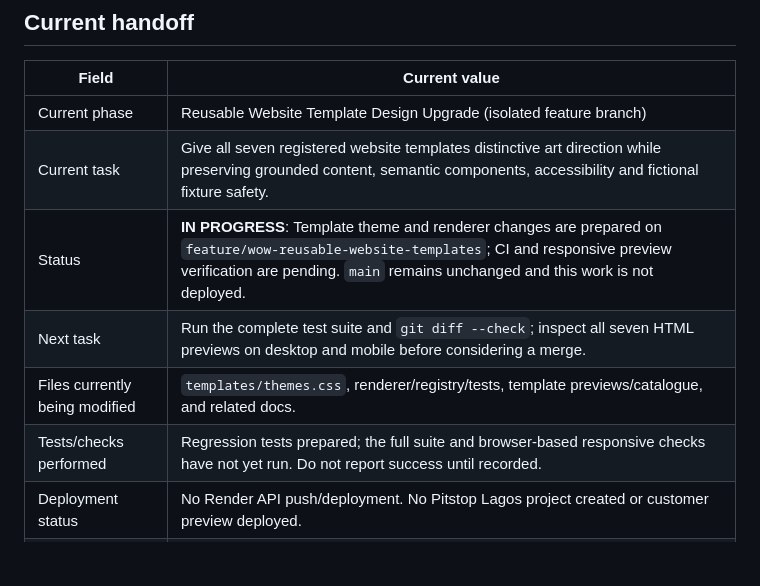
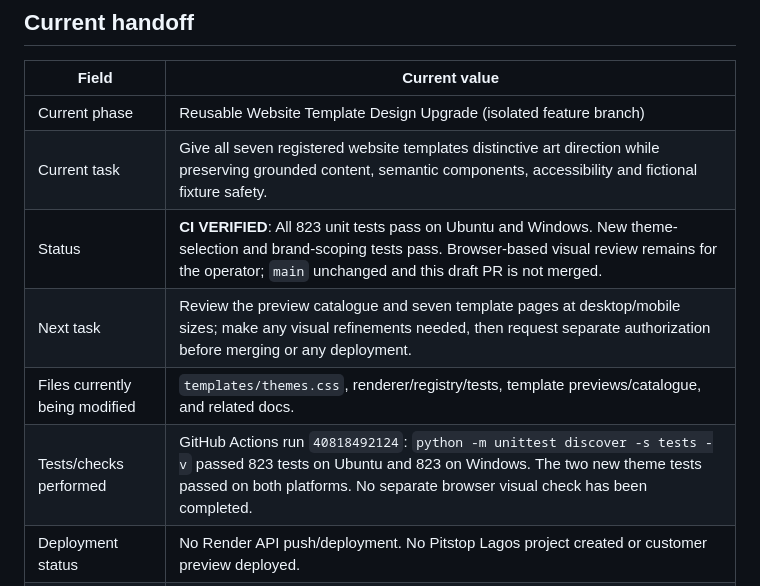
Before and after one commit to Nior122/AI-website-Agent, a Markdown page: TASKS.md, the part around the change. Drawn GitHub-style; blank space fills up the shorter version.

Commit message:
docs: record template theme CI verification

```diff
--- a/TASKS.md
+++ b/TASKS.md
@@ -8,10 +8,10 @@ Keep this file concise. It is the shared handoff record, not a replacement for G
 | --- | --- |
 | Current phase | Reusable Website Template Design Upgrade (isolated feature branch) |
 | Current task | Give all seven registered website templates distinctive art direction while preserving grounded content, semantic components, accessibility and fictional fixture safety. |
-| Status | **IN PROGRESS**: Template theme and renderer changes are prepared on `feature/wow-reusable-website-templates`; CI and responsive preview verification are pending. `main` remains unchanged and this work is not deployed. |
-| Next task | Run the complete test suite and `git diff --check`; inspect all seven HTML previews on desktop and mobile before considering a merge. |
+| Status | **CI VERIFIED**: All 823 unit tests pass on Ubuntu and Windows. New theme-selection and brand-scoping tests pass. Browser-based visual review remains for the operator; `main` unchanged and this draft PR is not merged. |
+| Next task | Review the preview catalogue and seven template pages at desktop/mobile sizes; make any visual refinements needed, then request separate authorization before merging or any deployment. |
 | Files currently being modified | `templates/themes.css`, renderer/registry/tests, template previews/catalogue, and related docs. |
-| Tests/checks performed | Regression tests prepared; the full suite and browser-based responsive checks have not yet run. Do not report success until recorded. |
+| Tests/checks performed | GitHub Actions run `40818492124`: `python -m unittest discover -s tests -v` passed 823 tests on Ubuntu and 823 on Windows. The two new theme tests passed on both platforms. No separate browser visual check has been completed. |
 | Deployment status | No Render API push/deployment. No Pitstop Lagos project created or customer preview deployed. |
 | Known issues | New theme code requires CI/local validation. Commercial Vercel hosting policy remains a separate launch gate. |
 | Approval required | No Render API deployment, new Vercel project, or Pitstop Lagos live smoke test without separate explicit approval. |
```
